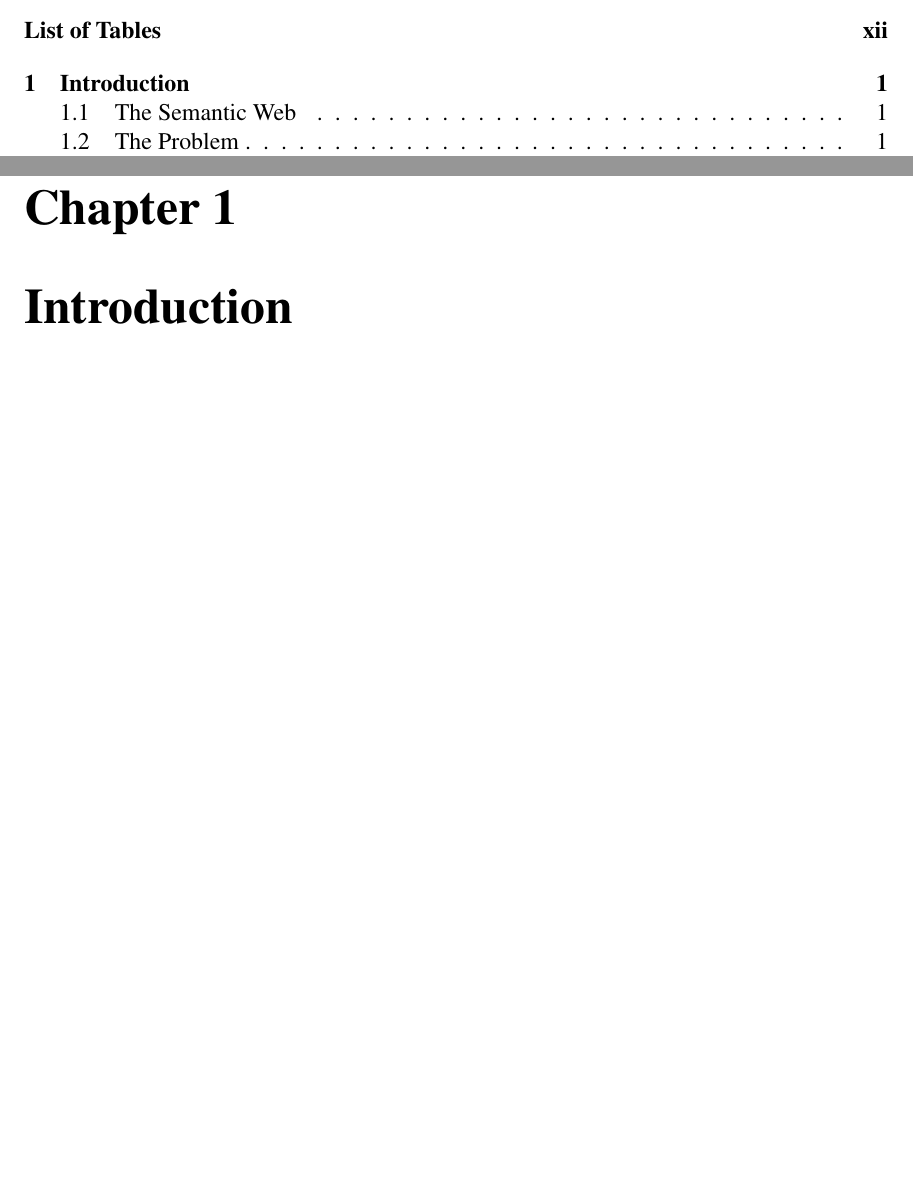
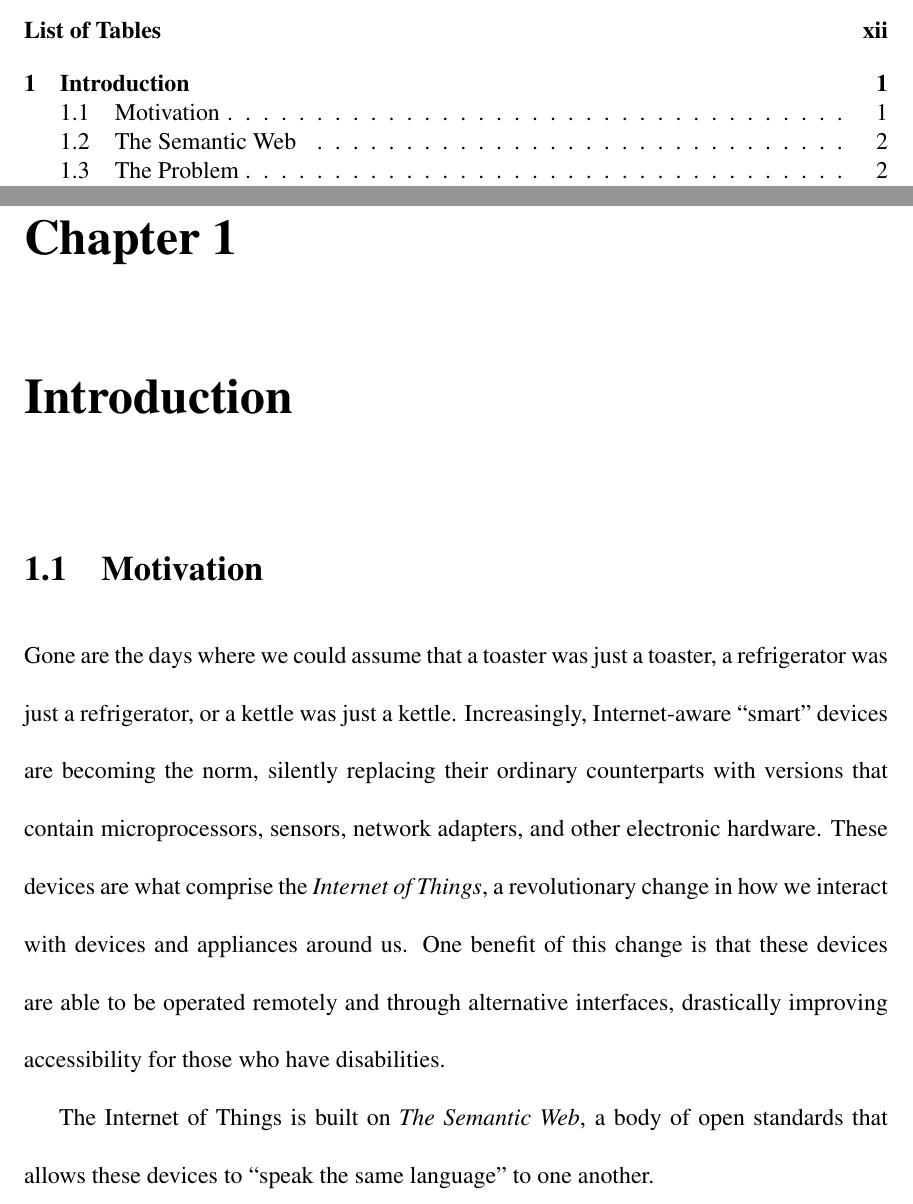
Before and after one commit to InBetweenNames/msc-thesis, a LaTeX thesis (main.tex, which reads TeX_files/introduction.tex): two parts of pages 6 and 13 of 24 before the commit and two parts of pages 6 and 13 of 30 after it, joined at a grey line, cut so that both start at the same text, the shorter picture padded with empty space. Compiled offline with pdfLaTeX.

Commit message:
Small intro blurb

```diff
--- a/TeX_files/introduction.tex
+++ b/TeX_files/introduction.tex
@@ -5,6 +5,15 @@
 \chapter{Introduction}
 
 %INTRODUCTION:
+
+\section{Motivation}
+
+Gone are the days where we could assume that a toaster was just a toaster, a refrigerator was just a refrigerator, or a kettle was just a kettle.
+Increasingly, Internet-aware ``smart'' devices are becoming the norm, silently replacing their ordinary counterparts with versions that contain microprocessors,
+sensors, network adapters, and other electronic hardware. These devices are what comprise the {\em Internet of Things}, a revolutionary change in how we interact with devices and appliances around us.  One benefit of this change is that these devices are able to be operated remotely and through alternative interfaces, drastically
+improving accessibility for those who have disabilities.
+
+The Internet of Things is built on {\em The Semantic Web}, a body of open standards that allows these devices to ``speak the same language'' to one another.
 
 \section{The Semantic Web}
 
```
Also changed, not shown: main.tex (+4 -0 lines), 1 other file.
